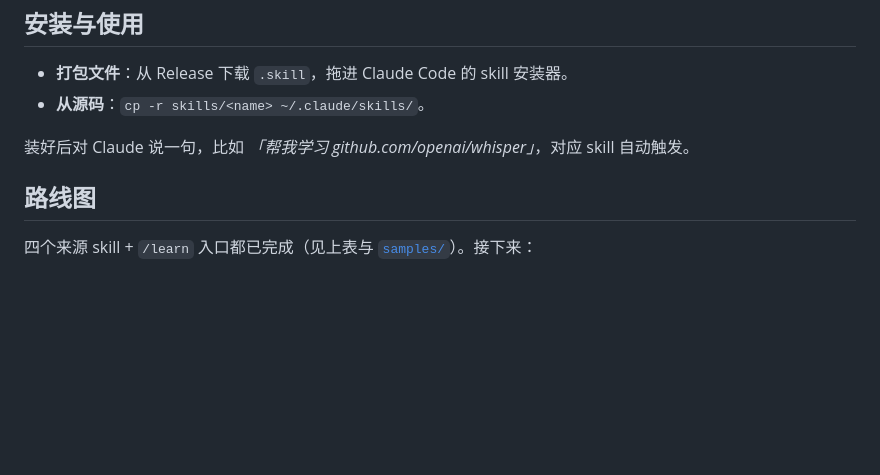
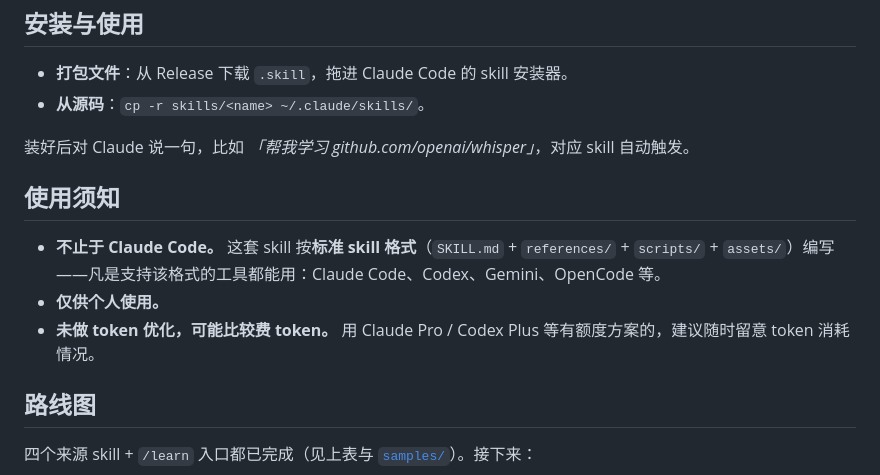
Before and after one commit to shangjunyang1986/ai-learning-skills, a Markdown page: README.md, the part around the change. Drawn GitHub-style; blank space fills up the shorter version.

```diff
--- a/README.md
+++ b/README.md
@@ -67,6 +67,12 @@
 
 装好后对 Claude 说一句，比如 *「帮我学习 github.com/openai/whisper」*，对应 skill 自动触发。
 
+## 使用须知
+
+- **不止于 Claude Code。** 这套 skill 按**标准 skill 格式**（`SKILL.md` + `references/` + `scripts/` + `assets/`）编写——凡是支持该格式的工具都能用：Claude Code、Codex、Gemini、OpenCode 等。
+- **仅供个人使用。**
+- **未做 token 优化，可能比较费 token。** 用 Claude Pro / Codex Plus 等有额度方案的，建议随时留意 token 消耗情况。
+
 ## 路线图
 
 四个来源 skill + `/learn` 入口都已完成（见上表与 [`samples/`](samples/)）。接下来：
```
Also changed, not shown: README.en.md (+6 -0 lines).
